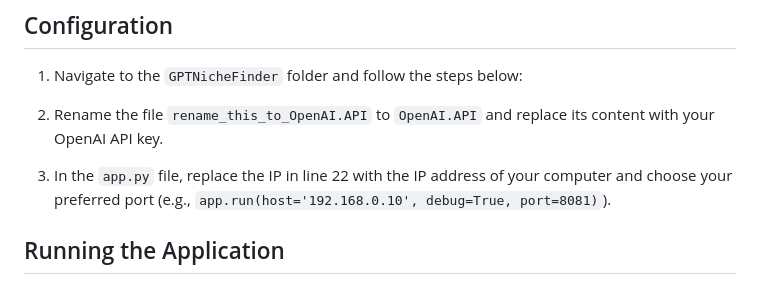
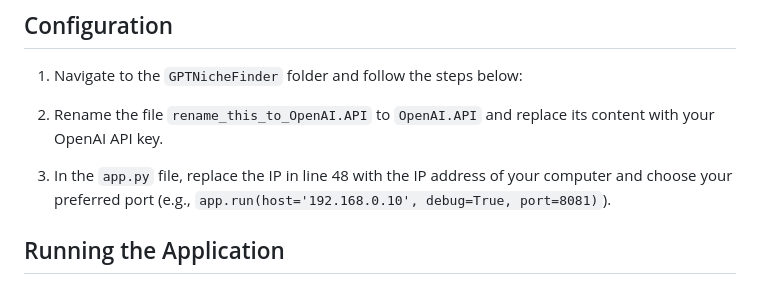
Before and after one commit to newDevPL/GPTNicheFinder, a Markdown page: readme.md, the part around one of its changes. Drawn GitHub-style.

```diff
--- a/readme.md
+++ b/readme.md
@@ -27,7 +27,7 @@ git clone https://github.com/newDevPL/GPTNicheFinder.git
 
 2. Rename the file `rename_this_to_OpenAI.API` to `OpenAI.API` and replace its content with your OpenAI API key.
 
-3. In the `app.py` file, replace the IP in line 22 with the IP address of your computer and choose your preferred port (e.g., `app.run(host='192.168.0.10', debug=True, port=8081)`).
+3. In the `app.py` file, replace the IP in line 48 with the IP address of your computer and choose your preferred port (e.g., `app.run(host='192.168.0.10', debug=True, port=8081)`).
 
 ## Running the Application
 
```
Also changed, not shown: other parts of readme.md (+1 -1 lines).
